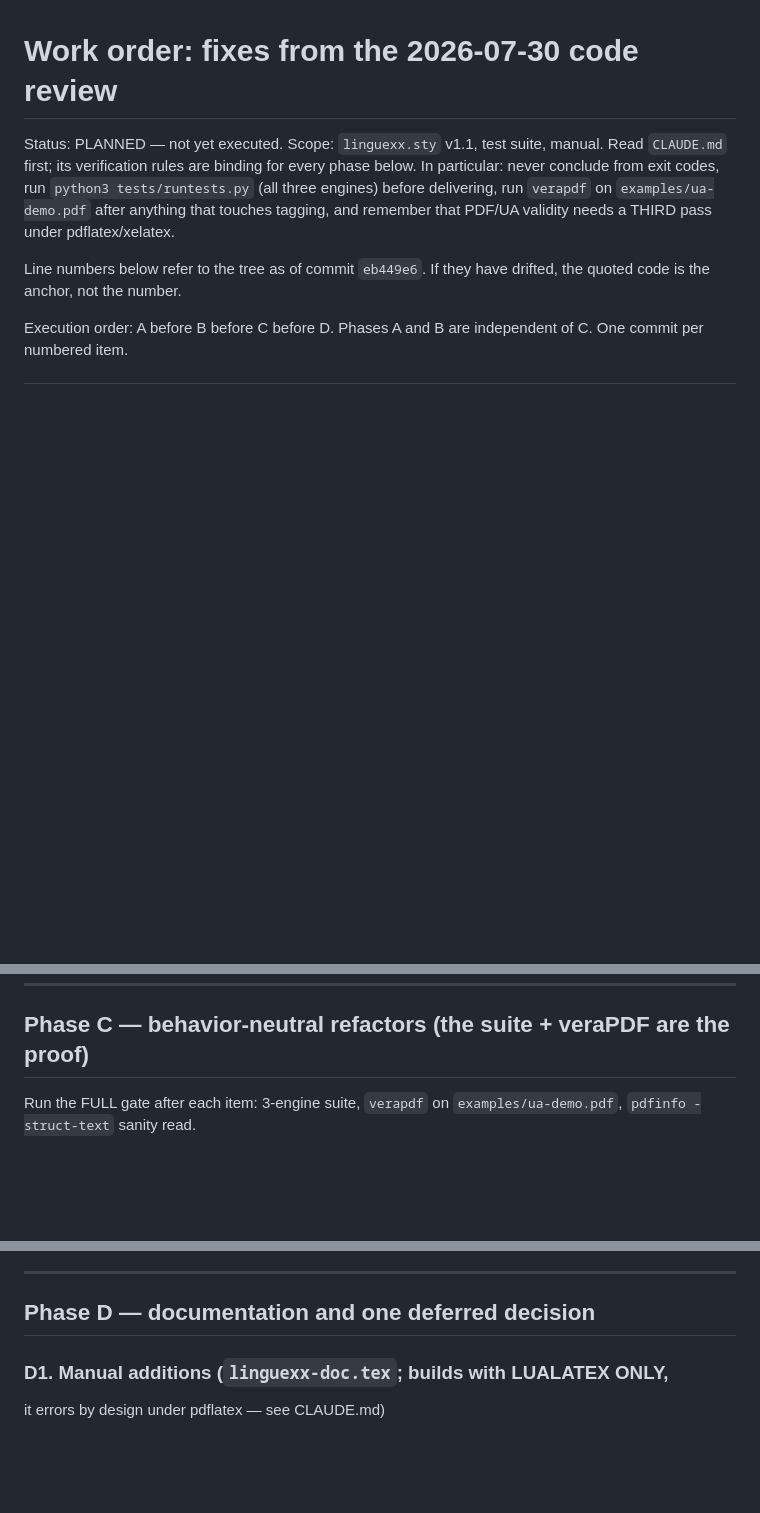
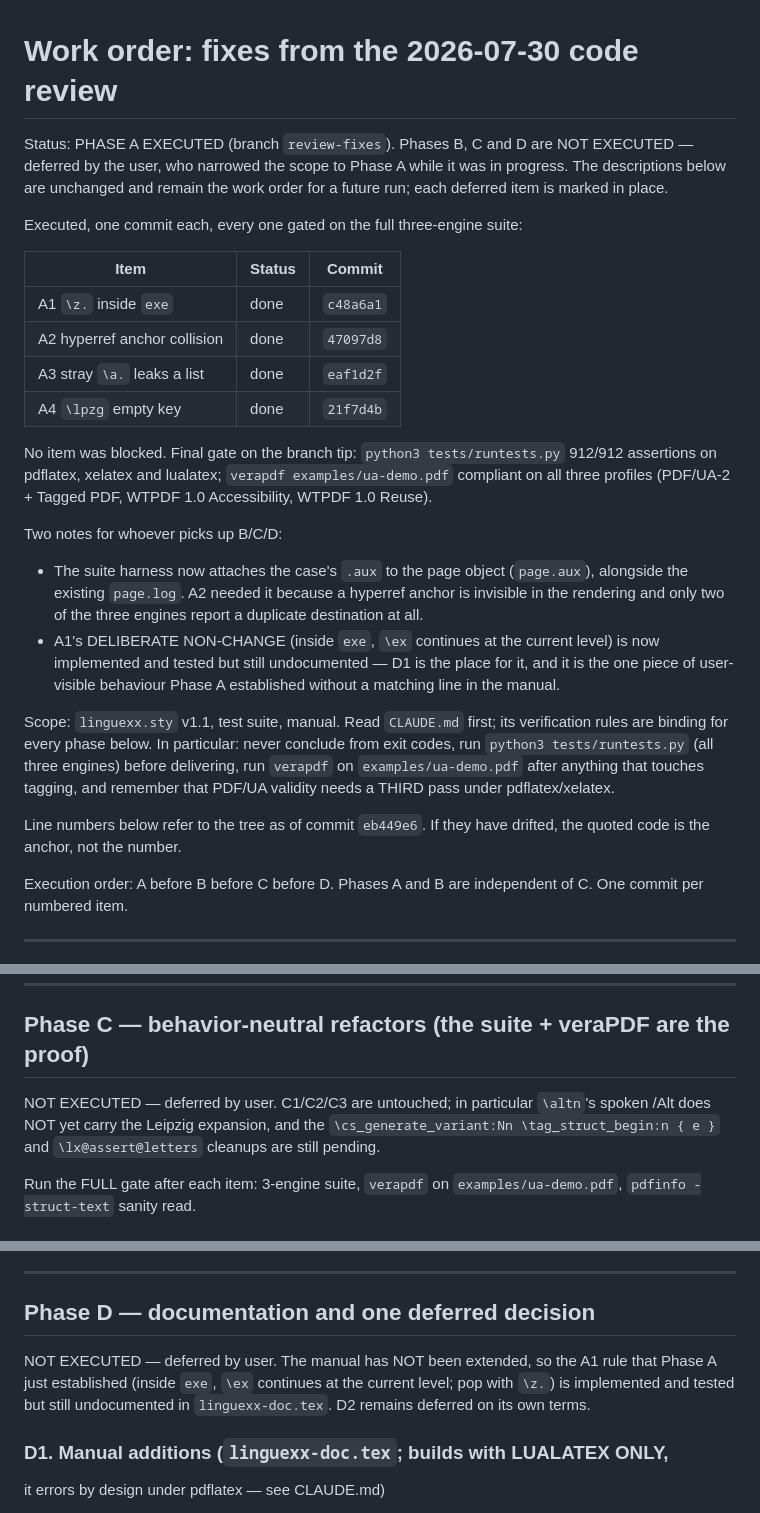
Before and after one commit to ghschaden/linguexx, a Markdown page: doc/REVIEW-FIXES-PLAN.md, 3 parts joined by grey strips. GitHub-like rendering; blank space fills up the shorter version.

Commit message:
doc: record Phase A as executed, B/C/D as deferred
The user narrowed the scope to Phase A while it was in progress.  The item
descriptions are left untouched so the document still works as the work
order for B, C and D; each deferred phase is marked NOT EXECUTED in place,
with a note on what that leaves undone (notably \altn's spoken /Alt, which
does not yet carry the Leipzig expansion, and the manual, which does not
yet document the \ex-continues-at-the-current-level rule A1 relies on).

Co-Authored-By: Claude Fable 5 <noreply@anthropic.com>

```diff
--- a/doc/REVIEW-FIXES-PLAN.md
+++ b/doc/REVIEW-FIXES-PLAN.md
@@ -1,6 +1,35 @@
 # Work order: fixes from the 2026-07-30 code review
 
-Status: PLANNED — not yet executed.
+Status: PHASE A EXECUTED (branch `review-fixes`). Phases B, C and D are
+NOT EXECUTED — deferred by the user, who narrowed the scope to Phase A
+while it was in progress. The descriptions below are unchanged and remain
+the work order for a future run; each deferred item is marked in place.
+
+Executed, one commit each, every one gated on the full three-engine suite:
+
+| Item | Status | Commit |
+|------|--------|--------|
+| A1 `\z.` inside `exe` | done | `c48a6a1` |
+| A2 hyperref anchor collision | done | `47097d8` |
+| A3 stray `\a.` leaks a list | done | `eaf1d2f` |
+| A4 `\lpzg` empty key | done | `21f7d4b` |
+
+No item was blocked. Final gate on the branch tip: `python3 tests/runtests.py`
+912/912 assertions on pdflatex, xelatex and lualatex; `verapdf
+examples/ua-demo.pdf` compliant on all three profiles (PDF/UA-2 + Tagged
+PDF, WTPDF 1.0 Accessibility, WTPDF 1.0 Reuse).
+
+Two notes for whoever picks up B/C/D:
+
+- The suite harness now attaches the case's `.aux` to the page object
+  (`page.aux`), alongside the existing `page.log`. A2 needed it because a
+  hyperref anchor is invisible in the rendering and only two of the three
+  engines report a duplicate destination at all.
+- A1's DELIBERATE NON-CHANGE (inside `exe`, `\ex` continues at the current
+  level) is now implemented and tested but still undocumented — D1 is the
+  place for it, and it is the one piece of user-visible behaviour Phase A
+  established without a matching line in the manual.
+
 Scope: `linguexx.sty` v1.1, test suite, manual.
 Read `CLAUDE.md` first; its verification rules are binding for every phase
 below. In particular: never conclude from exit codes, run
@@ -134,6 +165,11 @@ guard. Note for the manual (D1): `\refrange` remains the compact
 ---
 
 ## Phase C — behavior-neutral refactors (the suite + veraPDF are the proof)
+
+NOT EXECUTED — deferred by user. C1/C2/C3 are untouched; in particular
+`\altn`'s spoken /Alt does NOT yet carry the Leipzig expansion, and the
+`\cs_generate_variant:Nn \tag_struct_begin:n { e }` and
+`\lx@assert@letters` cleanups are still pending.
 
 Run the FULL gate after each item: 3-engine suite, `verapdf` on
 `examples/ua-demo.pdf`, `pdfinfo -struct-text` sanity read.
@@ -192,6 +228,11 @@ Two decided behavior points, both for the changelog:
 
 ## Phase D — documentation and one deferred decision
 
+NOT EXECUTED — deferred by user. The manual has NOT been extended, so the
+A1 rule that Phase A just established (inside `exe`, `\ex` continues at the
+current level; pop with `\z.`) is implemented and tested but still
+undocumented in `linguexx-doc.tex`. D2 remains deferred on its own terms.
+
 ### D1. Manual additions (`linguexx-doc.tex`; builds with LUALATEX ONLY,
 it errors by design under pdflatex — see CLAUDE.md)
 
```
Also changed, not shown: other parts of doc/REVIEW-FIXES-PLAN.md (+2 -0 lines).
